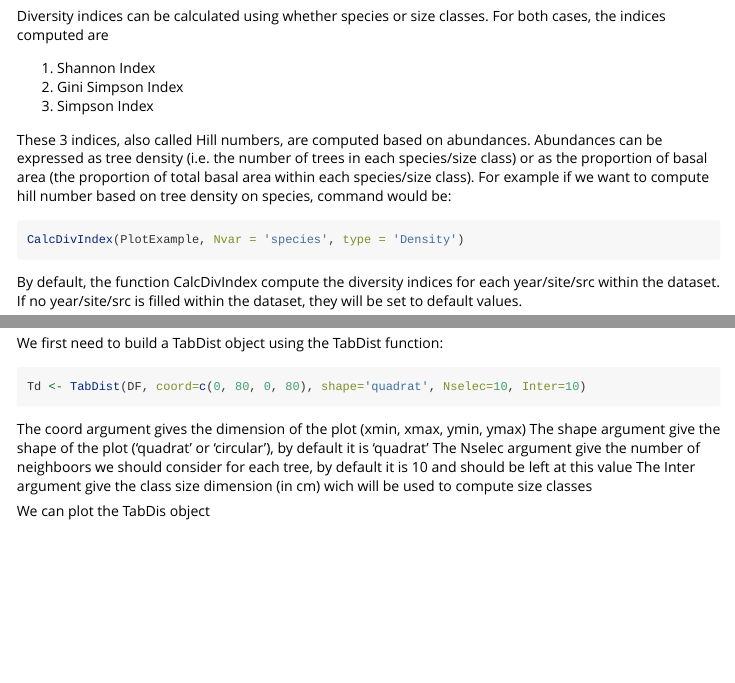
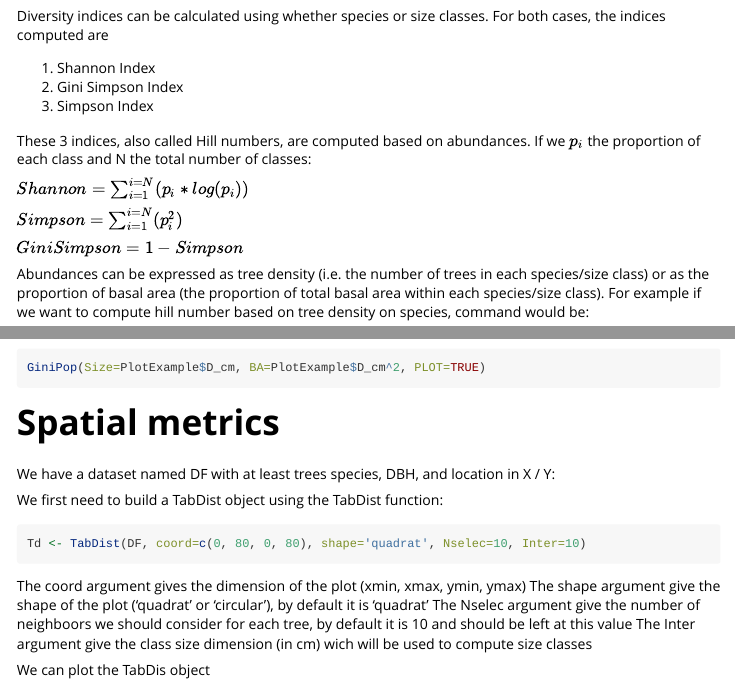
Before and after one commit to raphaelaussenac/forestdiversity, an R Markdown document (vignettes/forestdiversity.Rmd): the page in a window 1100 px wide, from 270 px down, and a second part further down, joined at a grey line. Rendered offline with R 4.5, knitr and Pandoc, with nearby package versions; the code chunks are not run, so their results and figures are left out.

Commit message:
add comments

````diff
--- a/vignettes/forestdiversity.Rmd
+++ b/vignettes/forestdiversity.Rmd
@@ -32,6 +32,14 @@ For both cases, the indices computed are
 3. Simpson Index
 
 These 3 indices, also called Hill numbers, are computed based on abundances.
+If we $p_i$ the proportion of each class and N the total number of classes:
+
+$Shannon = \sum_{i=1}^{i=N}(p_i * log(p_i))$
+
+$Simpson = \sum_{i=1}^{i=N}(p_i^2)$
+
+$GiniSimpson = 1 - Simpson$
+
 Abundances can be expressed as tree density (i.e. the number of trees in each species/size class) or as the proportion of basal area (the proportion of total basal area within each species/size class).
 For example if we want to compute hill number based on tree density on species, command would be:
 
@@ -65,3 +74,5 @@ The function used in CalcDivIndex can be used independently.
+GiniPop(Size=PlotExample$D_cm, BA=PlotExample$D_cm^2, PLOT=TRUE)
+```
 
 # Spatial metrics
 
````
Also changed, not shown: vignettes/forestdiversity.Rmd (5 more changed lines).
